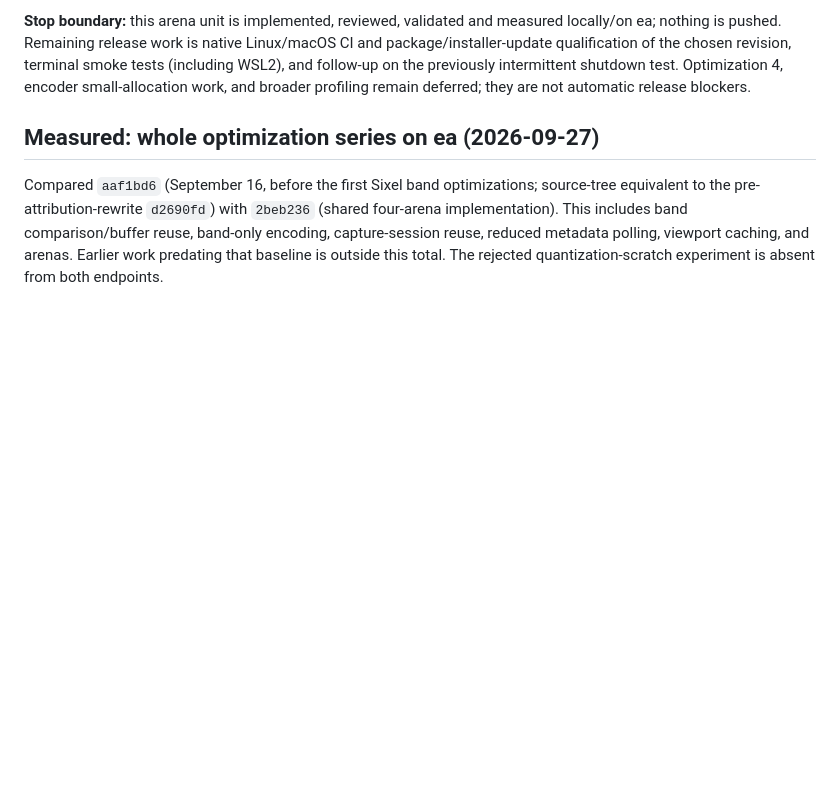
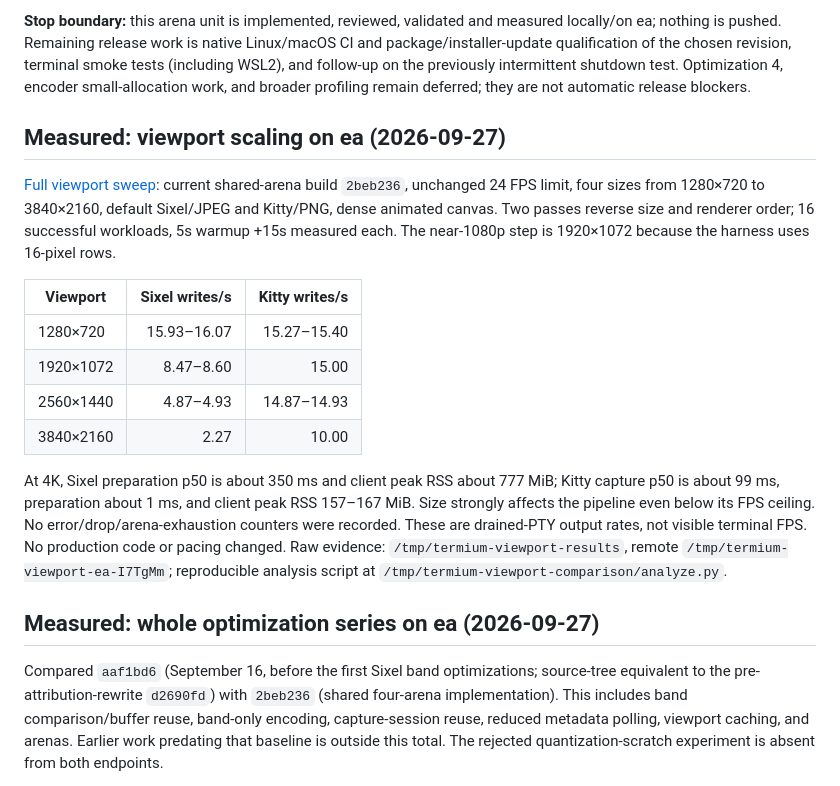
Before and after one commit to codr1/termium, a Markdown page: OPTIMUS.md, the part around the change. Drawn GitHub-style; blank space fills up the shorter version.

Commit message:
Measure viewport scaling from 720p to 4K on ea

```diff
--- a/OPTIMUS.md
+++ b/OPTIMUS.md
@@ -470,6 +470,30 @@ A temporary local renderer-specific rollback (`542595c`) was independently revie
 Evidence: `/tmp/termium-arena-validation/` (review, focused races, full-suite logs, expected-failure mutations and normal builds); `/tmp/termium-arena-results/` (raw replay outputs, all production reports, conditions, executable/source hashes, benchmark source and baseline compatibility shim, driver scripts, derived `summary.json` and `confirmation-summary.json`). Remote originals: `ea:/tmp/termium-arena-ea-8d37H1/`. No performance run was on the busy development workstation. Measurements used drained output, not a real graphical terminal. All twenty timing invocations exited 0; no further rounds or profiler runs were performed.
 
 **Stop boundary:** this arena unit is implemented, reviewed, validated and measured locally/on ea; nothing is pushed. Remaining release work is native Linux/macOS CI and package/installer-update qualification of the chosen revision, terminal smoke tests (including WSL2), and follow-up on the previously intermittent shutdown test. Optimization 4, encoder small-allocation work, and broader profiling remain deferred; they are not automatic release blockers.
+
+## Measured: viewport scaling on ea (2026-09-27)
+
+[Full viewport sweep](docs/performance/2026-09-27-viewport-scaling.md): current
+shared-arena build `2beb236`, unchanged 24 FPS limit, four sizes from 1280×720
+to 3840×2160, default Sixel/JPEG and Kitty/PNG, dense animated canvas. Two passes
+reverse size and renderer order; 16 successful workloads, 5s warmup +15s measured
+each. The near-1080p step is 1920×1072 because the harness uses 16-pixel rows.
+
+| Viewport | Sixel writes/s | Kitty writes/s |
+| --- | ---: | ---: |
+| 1280×720 | 15.93–16.07 | 15.27–15.40 |
+| 1920×1072 | 8.47–8.60 | 15.00 |
+| 2560×1440 | 4.87–4.93 | 14.87–14.93 |
+| 3840×2160 | 2.27 | 10.00 |
+
+At 4K, Sixel preparation p50 is about 350 ms and client peak RSS about 777 MiB;
+Kitty capture p50 is about 99 ms, preparation about 1 ms, and client peak RSS
+157–167 MiB. Size strongly affects the pipeline even below its FPS ceiling.
+No error/drop/arena-exhaustion counters were recorded. These are drained-PTY
+output rates, not visible terminal FPS. No production code or pacing changed.
+Raw evidence: `/tmp/termium-viewport-results`, remote
+`/tmp/termium-viewport-ea-I7TgMm`; reproducible analysis script at
+`/tmp/termium-viewport-comparison/analyze.py`.
 
 ## Measured: whole optimization series on ea (2026-09-27)
 
```
Also changed, not shown: docs/performance/2026-09-27-viewport-scaling.md (added, +62 -0 lines).
